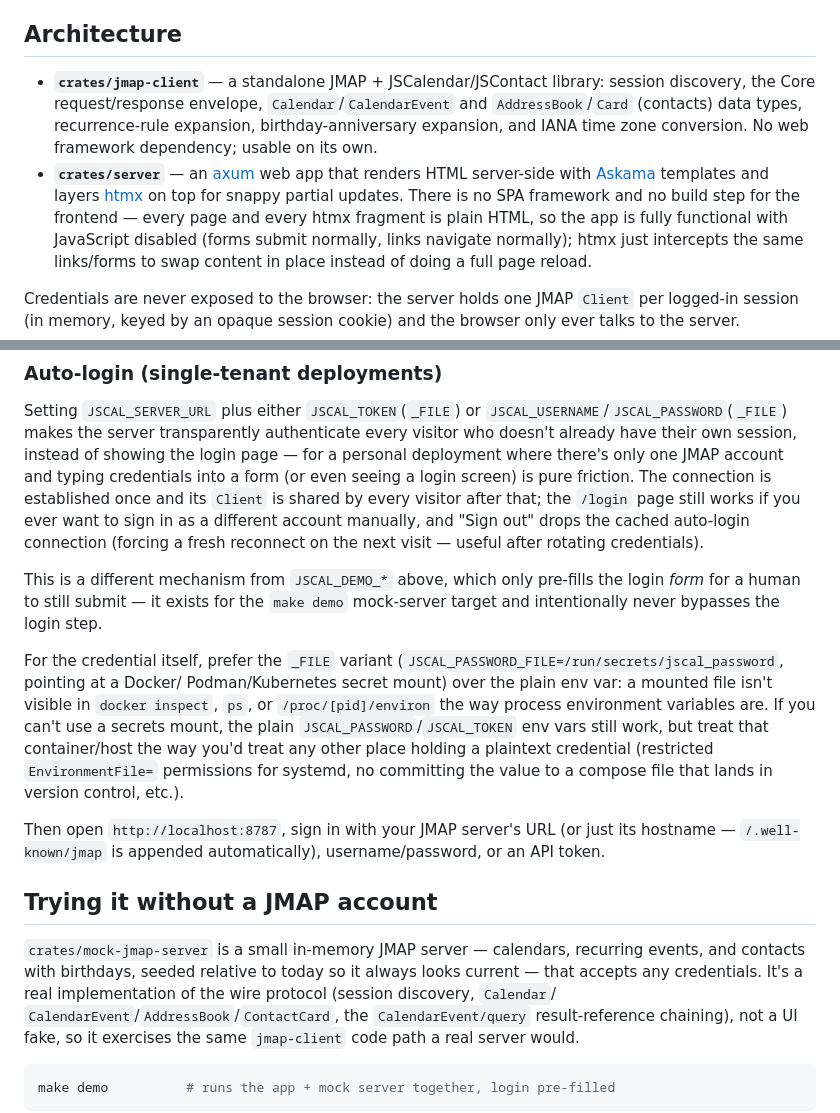
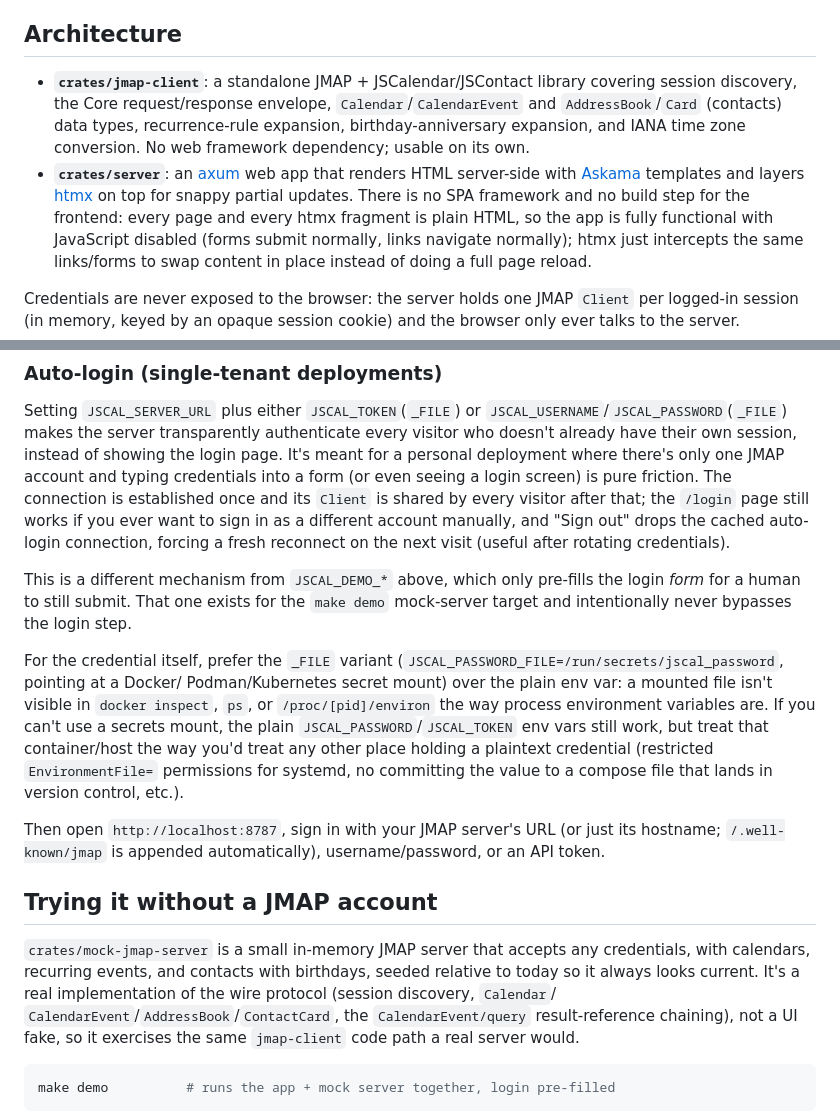
Before and after one commit to AdrianVollmer/JSCalendar, a Markdown page: README.md, 2 parts joined by grey strips. Rendered like a GitHub page.

```diff
--- a/README.md
+++ b/README.md
@@ -11,15 +11,15 @@ month/week/day/agenda views, plus [JSContact](https://www.rfc-editor.org/rfc/rfc
 
 ## Architecture
 
-- **`crates/jmap-client`** — a standalone JMAP + JSCalendar/JSContact
-  library: session discovery, the Core request/response envelope,
+- **`crates/jmap-client`**: a standalone JMAP + JSCalendar/JSContact
+  library covering session discovery, the Core request/response envelope,
   `Calendar`/`CalendarEvent` and `AddressBook`/`Card` (contacts) data types,
   recurrence-rule expansion, birthday-anniversary expansion, and IANA time
   zone conversion. No web framework dependency; usable on its own.
-- **`crates/server`** — an [axum](https://github.com/tokio-rs/axum) web app
+- **`crates/server`**: an [axum](https://github.com/tokio-rs/axum) web app
   that renders HTML server-side with [Askama](https://github.com/askama-rs/askama)
   templates and layers [htmx](https://htmx.org) on top for snappy partial
-  updates. There is no SPA framework and no build step for the frontend —
+  updates. There is no SPA framework and no build step for the frontend:
   every page and every htmx fragment is plain HTML, so the app is fully
   functional with JavaScript disabled (forms submit normally, links
   navigate normally); htmx just intercepts the same links/forms to swap
@@ -57,18 +57,19 @@ Environment variables:
 Setting `JSCAL_SERVER_URL` plus either `JSCAL_TOKEN`(`_FILE`) or
 `JSCAL_USERNAME`/`JSCAL_PASSWORD`(`_FILE`) makes the server transparently
 authenticate every visitor who doesn't already have their own session,
-instead of showing the login page — for a personal deployment where
-there's only one JMAP account and typing credentials into a form (or even
-seeing a login screen) is pure friction. The connection is established
-once and its `Client` is shared by every visitor after that; the `/login`
-page still works if you ever want to sign in as a different account
-manually, and "Sign out" drops the cached auto-login connection (forcing a
-fresh reconnect on the next visit — useful after rotating credentials).
+instead of showing the login page. It's meant for a personal deployment
+where there's only one JMAP account and typing credentials into a form (or
+even seeing a login screen) is pure friction. The connection is
+established once and its `Client` is shared by every visitor after that;
+the `/login` page still works if you ever want to sign in as a different
+account manually, and "Sign out" drops the cached auto-login connection,
+forcing a fresh reconnect on the next visit (useful after rotating
+credentials).
 
 This is a different mechanism from `JSCAL_DEMO_*` above, which only
-pre-fills the login *form* for a human to still submit — it exists for the
-`make demo` mock-server target and intentionally never bypasses the login
-step.
+pre-fills the login *form* for a human to still submit. That one exists
+for the `make demo` mock-server target and intentionally never bypasses
+the login step.
 
 For the credential itself, prefer the `_FILE` variant
 (`JSCAL_PASSWORD_FILE=/run/secrets/jscal_password`, pointing at a Docker/
@@ -82,14 +83,14 @@ committing the value to a compose file that lands in version control,
 etc.).
 
 Then open `http://localhost:8787`, sign in with your JMAP server's URL (or
-just its hostname — `/.well-known/jmap` is appended automatically),
+just its hostname; `/.well-known/jmap` is appended automatically),
 username/password, or an API token.
 
 ## Trying it without a JMAP account
 
-`crates/mock-jmap-server` is a small in-memory JMAP server — calendars,
-recurring events, and contacts with birthdays, seeded relative to today so
-it always looks current — that accepts any credentials. It's a real
+`crates/mock-jmap-server` is a small in-memory JMAP server that accepts
+any credentials, with calendars, recurring events, and contacts with
+birthdays, seeded relative to today so it always looks current. It's a real
 implementation of the wire protocol (session discovery, `Calendar`/
 `CalendarEvent`/`AddressBook`/`ContactCard`, the `CalendarEvent/query`
 result-reference chaining), not a UI fake, so it exercises the same
```
Also changed, not shown: other parts of README.md (+20 -20 lines).
